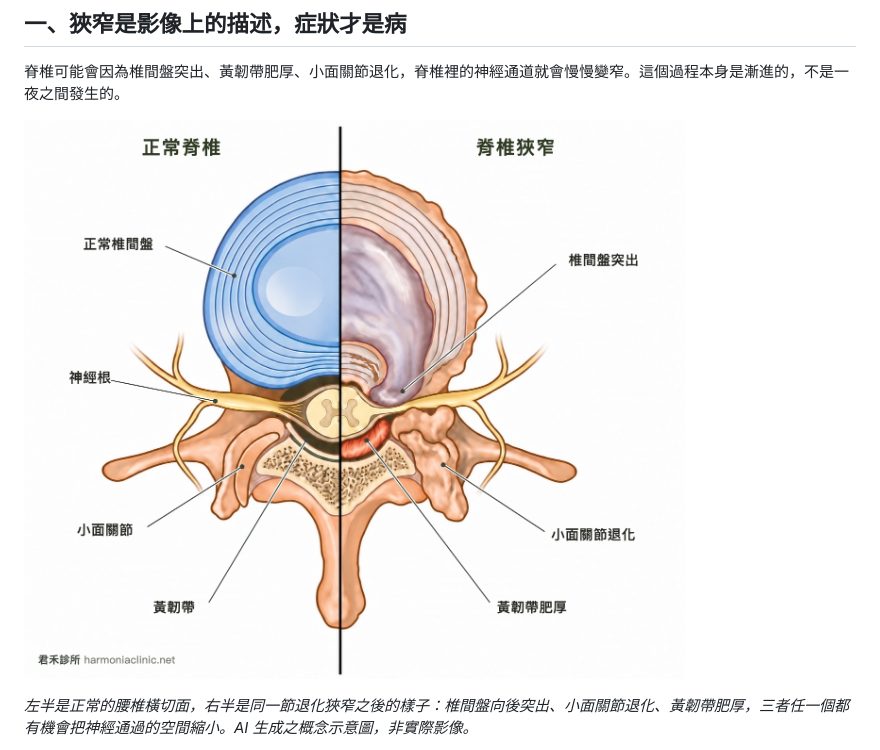
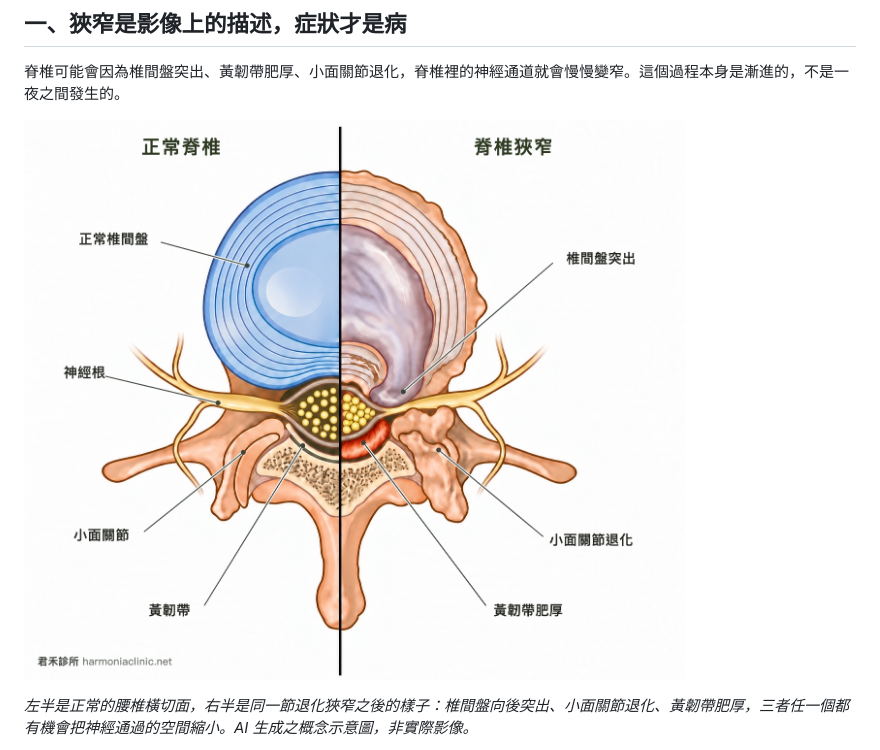
Before and after one commit to cchuang32/harmonia-clinic, a Markdown page: content/articles/20260906-lumbar-stenosis.md, the part around the change. Drawn GitHub-style; pictures changed too: assets/img/lumbar-canal-comparison-zh.jpg (added), assets/img/lumbar-stenosis-comparison-zh.jpg (deleted).

Commit message:
腰椎狹窄的配圖換成新版，重新上標
新圖把椎管內的神經束畫出來了，左右的擁擠程度一眼可辨；舊圖只有一個空的
椎管，看不出「狹窄」壓到了什麼。標題、七個中文標示與圖說沿用前一版。

黃韌帶的位置修正：先前兩次都指在椎管後方那條深色帶（硬脊膜外腔）上，
實際的黃韌帶是它下面那條淡黃色細線。以垂直剖面取色確認——舊圖 x=598
在 y 660–680 為 #453a1e（深色帶）、y 688–692 才是 #faf4d4（黃韌帶）。
新圖沿著該帶取最亮點 (575, 670)，與右側紅色的肥厚黃韌帶同層，
正常側薄、狹窄側腫，對照才成立。

椎間盤突出沿用舊圖的位置，依中線距離換算：舊圖中線右側 134px、y 575，
換算到新圖為 (782, 560)。

檔名改為 lumbar-canal-comparison-zh.jpg（換圖必須換檔名，否則瀏覽器
會拿快取裡的舊圖）；alt 補上神經束的描述。

Co-Authored-By: Claude Opus 5 <noreply@anthropic.com>

```diff
--- a/content/articles/20260906-lumbar-stenosis.md
+++ b/content/articles/20260906-lumbar-stenosis.md
@@ -28,7 +28,7 @@ excerpt: 影像上的狹窄程度，和需不需要開刀是兩件事。這篇
 
 脊椎可能會因為椎間盤突出、黃韌帶肥厚、小面關節退化，脊椎裡的神經通道就會慢慢變窄。這個過程本身是漸進的，不是一夜之間發生的。
 
-![腰椎橫切面對照示意圖：畫面以中線分為兩半並各有標題，左半標示「正常脊椎」，圖上標出正常椎間盤、神經根、小面關節與黃韌帶，神經通道空間充足；右半標示「脊椎狹窄」，圖上標出小面關節退化、黃韌帶肥厚與椎間盤突出，神經通過的空間明顯變窄](/assets/img/lumbar-stenosis-comparison-zh.jpg)
+![腰椎橫切面對照示意圖：畫面以中線分為兩半並各有標題，左半標示「正常脊椎」，圖上標出正常椎間盤、神經根、小面關節與黃韌帶，椎管內的神經束排列寬鬆；右半標示「脊椎狹窄」，圖上標出椎間盤突出、小面關節退化與黃韌帶肥厚，椎管內的神經束被擠在一起](/assets/img/lumbar-canal-comparison-zh.jpg)
 
 *左半是正常的腰椎橫切面，右半是同一節退化狹窄之後的樣子：椎間盤向後突出、小面關節退化、黃韌帶肥厚，三者任一個都有機會把神經通過的空間縮小。AI 生成之概念示意圖，非實際影像。*
 
```
Also changed, not shown: 1 other file.
